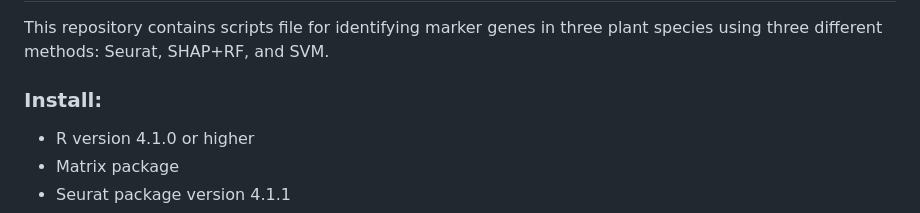
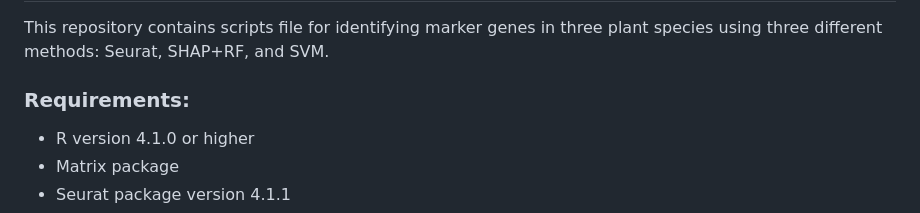
Before and after one commit to LiLabAtVT/OrthoMarkerGeneGroups, a Markdown page: Step1_FindMarkerGenes/readme.md, the part around the change. Drawn GitHub-style.

```diff
--- a/Step1_FindMarkerGenes/readme.md
+++ b/Step1_FindMarkerGenes/readme.md
@@ -2,7 +2,7 @@
 
 This repository contains scripts file for identifying marker genes in three plant species using three different methods: Seurat, SHAP+RF, and SVM.
 
-### Install:
+### Requirements:
 * R version 4.1.0 or higher </br>
 * Matrix package </br>
 * Seurat package version 4.1.1 </br>
```
